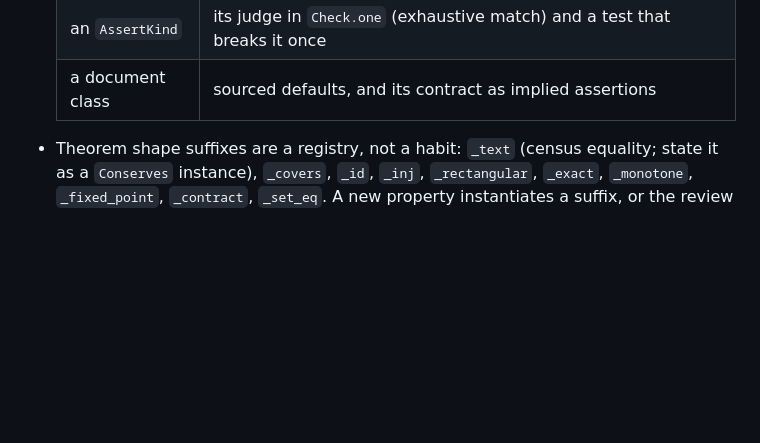
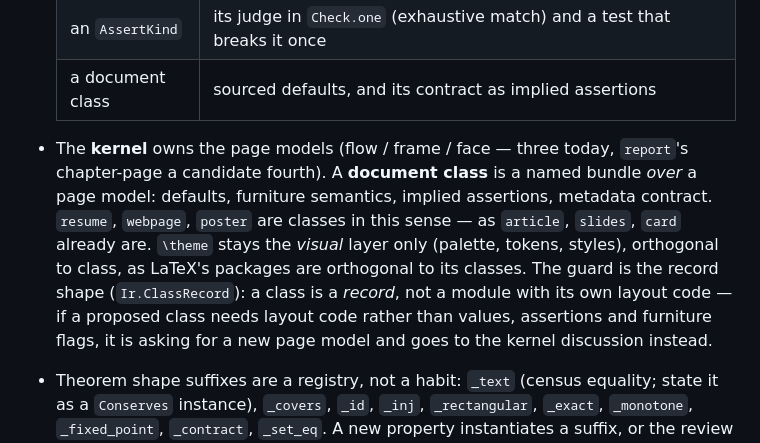
Before and after one commit to vincentqb/leantex, a Markdown page: AGENTS.md, the part around the change. Drawn GitHub-style; blank space fills up the shorter version.

Commit message:
AGENTS: the kernel owns page models; a document class is a record over one
The Q5 rule in its 2026-09-18 23:30 revision, verbatim from the queue:
the earlier 'a new class is justified only by a new page model' was
describing the kernel, not the class — article.cls defines no page model
either. The record shape (Ir.ClassRecord) is the guard that keeps this
from becoming a class per genre.

```diff
--- a/AGENTS.md
+++ b/AGENTS.md
@@ -82,6 +82,18 @@ in this repo; refer to the private reference corpus abstractly.
   | a furniture element | a declared alignment, never a hard-coded `.center` (arrives with `align` on `ElementStyle`) |
   | an `AssertKind` | its judge in `Check.one` (exhaustive match) and a test that breaks it once |
   | a document class | sourced defaults, and its contract as implied assertions |
+
+- The **kernel** owns the page models (flow / frame / face — three today,
+  `report`'s chapter-page a candidate fourth). A **document class** is a
+  named bundle *over* a page model: defaults, furniture semantics, implied
+  assertions, metadata contract. `resume`, `webpage`, `poster` are classes
+  in this sense — as `article`, `slides`, `card` already are. `\theme`
+  stays the *visual* layer only (palette, tokens, styles), orthogonal to
+  class, as LaTeX's packages are orthogonal to its classes. The guard is
+  the record shape (`Ir.ClassRecord`): a class is a *record*, not a module
+  with its own layout code — if a proposed class needs layout code rather
+  than values, assertions and furniture flags, it is asking for a new page
+  model and goes to the kernel discussion instead.
 
 - Theorem shape suffixes are a registry, not a habit: `_text` (census
   equality; state it as a `Conserves` instance), `_covers`, `_id`, `_inj`,
```
